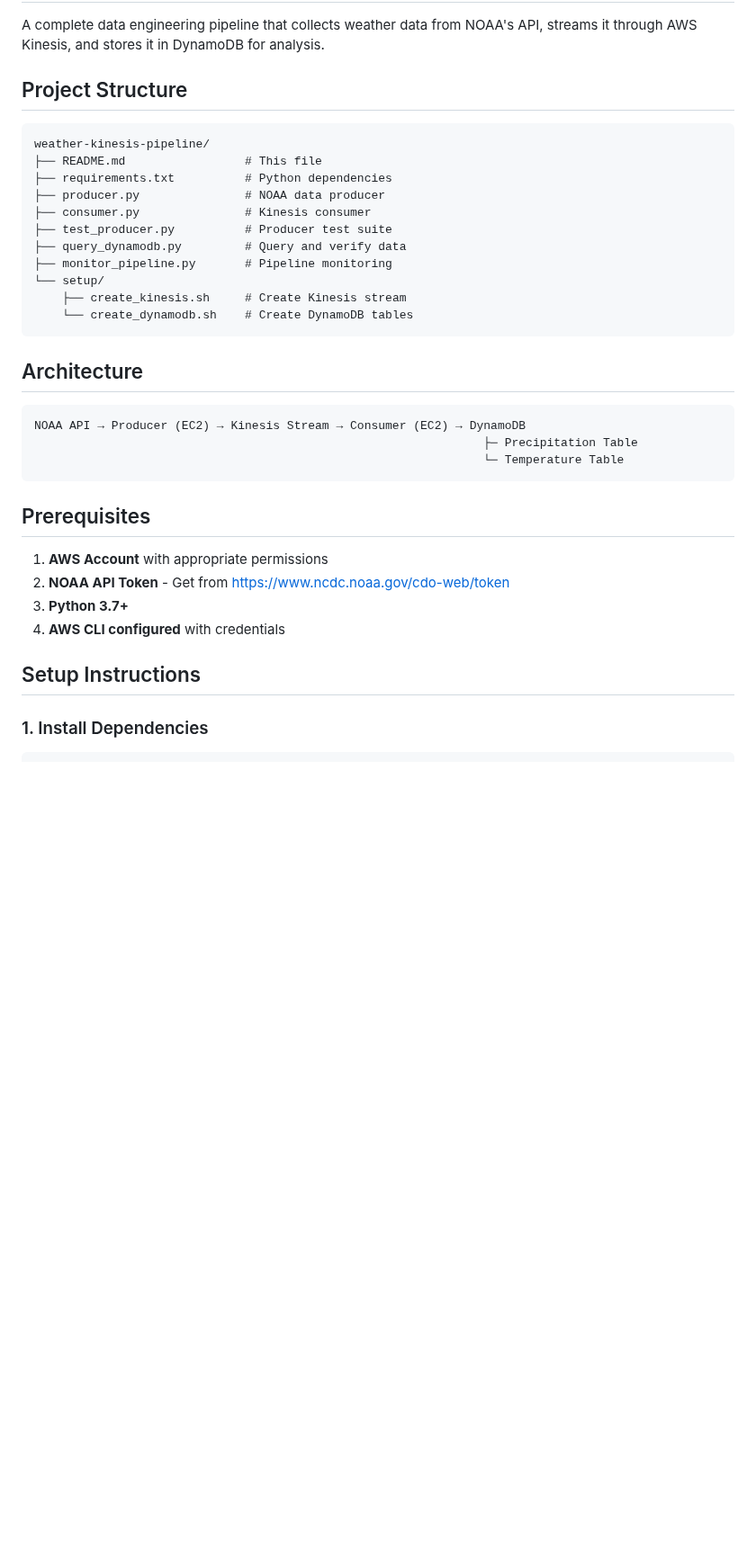
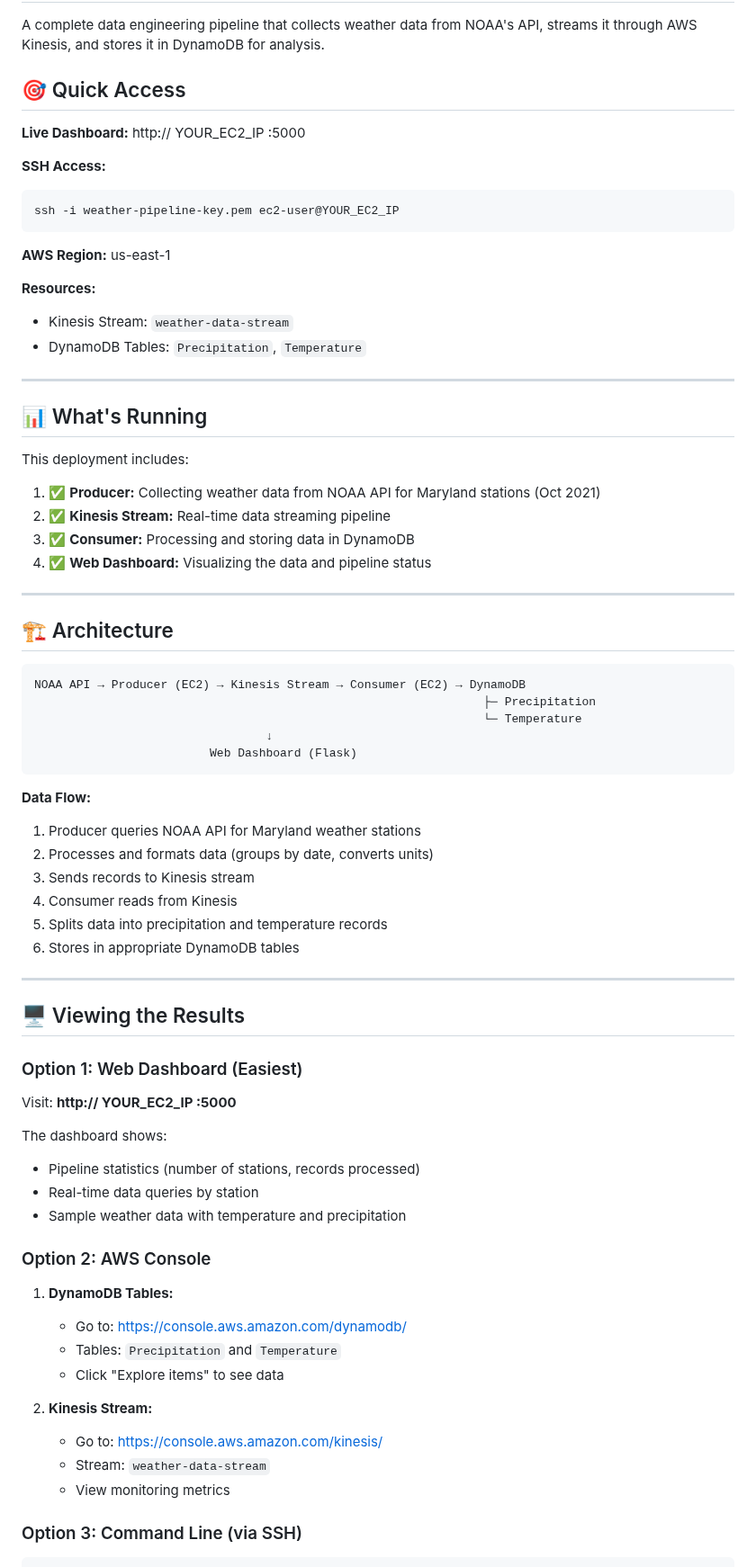
Before and after one commit to vellsneha/weather-kinesis, a Markdown page: README.md, the part around one of its changes. Shown at 90% size. GitHub-like rendering; blank space fills up the shorter version.

````diff
--- a/README.md
+++ b/README.md
@@ -2,39 +2,76 @@
 
 A complete data engineering pipeline that collects weather data from NOAA's API, streams it through AWS Kinesis, and stores it in DynamoDB for analysis.
 
-## Project Structure
+## 🎯 Quick Access
 
-```
-weather-kinesis-pipeline/
-├── README.md                 # This file
-├── requirements.txt          # Python dependencies
-├── producer.py               # NOAA data producer
-├── consumer.py               # Kinesis consumer
-├── test_producer.py          # Producer test suite
-├── query_dynamodb.py         # Query and verify data
-├── monitor_pipeline.py       # Pipeline monitoring
-└── setup/
-    ├── create_kinesis.sh     # Create Kinesis stream
-    └── create_dynamodb.sh    # Create DynamoDB tables
+**Live Dashboard:** http:// YOUR_EC2_IP :5000
+
+**SSH Access:**
+```bash
+ssh -i weather-pipeline-key.pem ec2-user@YOUR_EC2_IP
 ```
 
-## Architecture
+**AWS Region:** us-east-1
+
+**Resources:**
+- Kinesis Stream: `weather-data-stream`
+- DynamoDB Tables: `Precipitation`, `Temperature`
+
+---
+
+## 📊 What's Running
+
+This deployment includes:
+1. ✅ **Producer:** Collecting weather data from NOAA API for Maryland stations (Oct 2021)
+2. ✅ **Kinesis Stream:** Real-time data streaming pipeline
+3. ✅ **Consumer:** Processing and storing data in DynamoDB
+4. ✅ **Web Dashboard:** Visualizing the data and pipeline status
+
+---
+
+## 🏗️ Architecture
 
 ```
 NOAA API → Producer (EC2) → Kinesis Stream → Consumer (EC2) → DynamoDB
-                                                                ├─ Precipitation Table
-                                                                └─ Temperature Table
+                                                                ├─ Precipitation
+                                                                └─ Temperature
+                                 ↓
+                         Web Dashboard (Flask)
 ```
 
-## Prerequisites
+**Data Flow:**
+1. Producer queries NOAA API for Maryland weather stations
+2. Processes and formats data (groups by date, converts units)
+3. Sends records to Kinesis stream
+4. Consumer reads from Kinesis
+5. Splits data into precipitation and temperature records
+6. Stores in appropriate DynamoDB tables
 
-1. **AWS Account** with appropriate permissions
-2. **NOAA API Token** - Get from https://www.ncdc.noaa.gov/cdo-web/token
-3. **Python 3.7+**
-4. **AWS CLI configured** with credentials
+---
 
-## Setup Instructions
+## 🖥️ Viewing the Results
 
-### 1. Install Dependencies
+### Option 1: Web Dashboard (Easiest)
+
+Visit: **http:// YOUR_EC2_IP :5000**
+
+The dashboard shows:
+- Pipeline statistics (number of stations, records processed)
+- Real-time data queries by station
+- Sample weather data with temperature and precipitation
+
+### Option 2: AWS Console
+
+1. **DynamoDB Tables:**
+   - Go to: https://console.aws.amazon.com/dynamodb/
+   - Tables: `Precipitation` and `Temperature`
+   - Click "Explore items" to see data
+
+2. **Kinesis Stream:**
+   - Go to: https://console.aws.amazon.com/kinesis/
+   - Stream: `weather-data-stream`
+   - View monitoring metrics
+
+### Option 3: Command Line (via SSH)
 
 ```bash
````
Also changed, not shown: other parts of README.md (+74 -229 lines).
